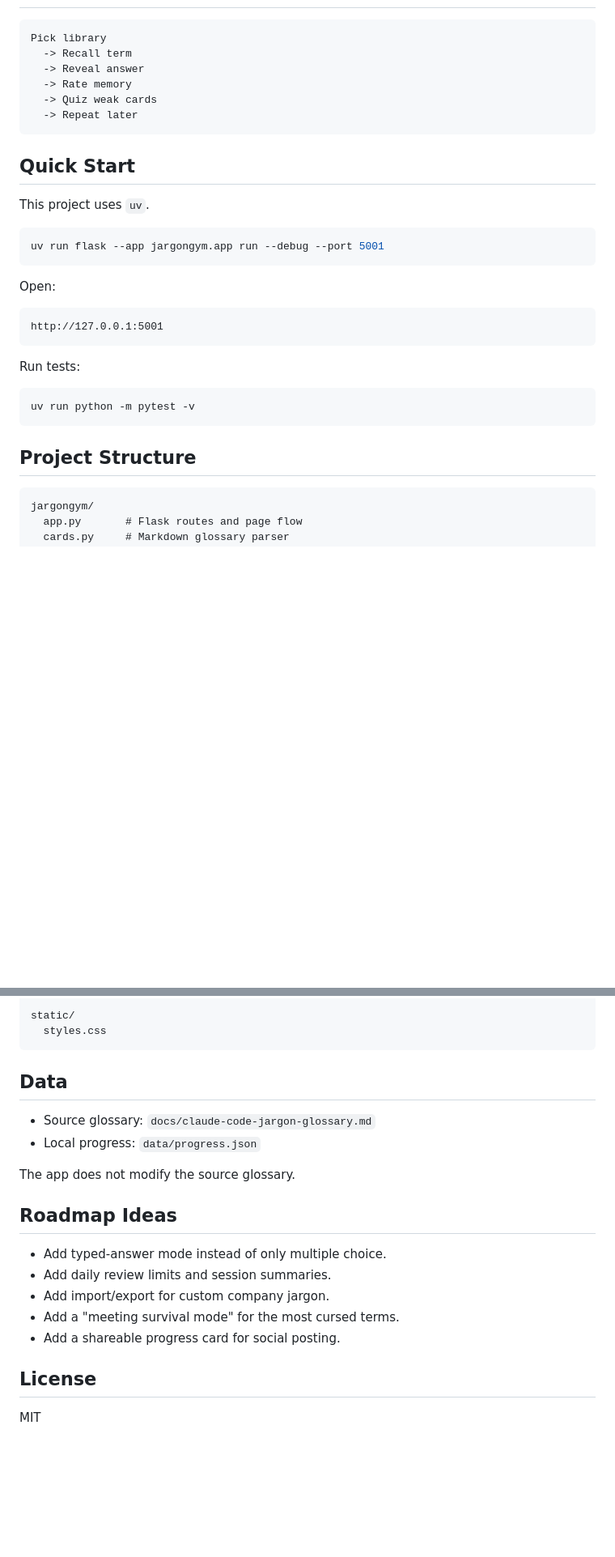
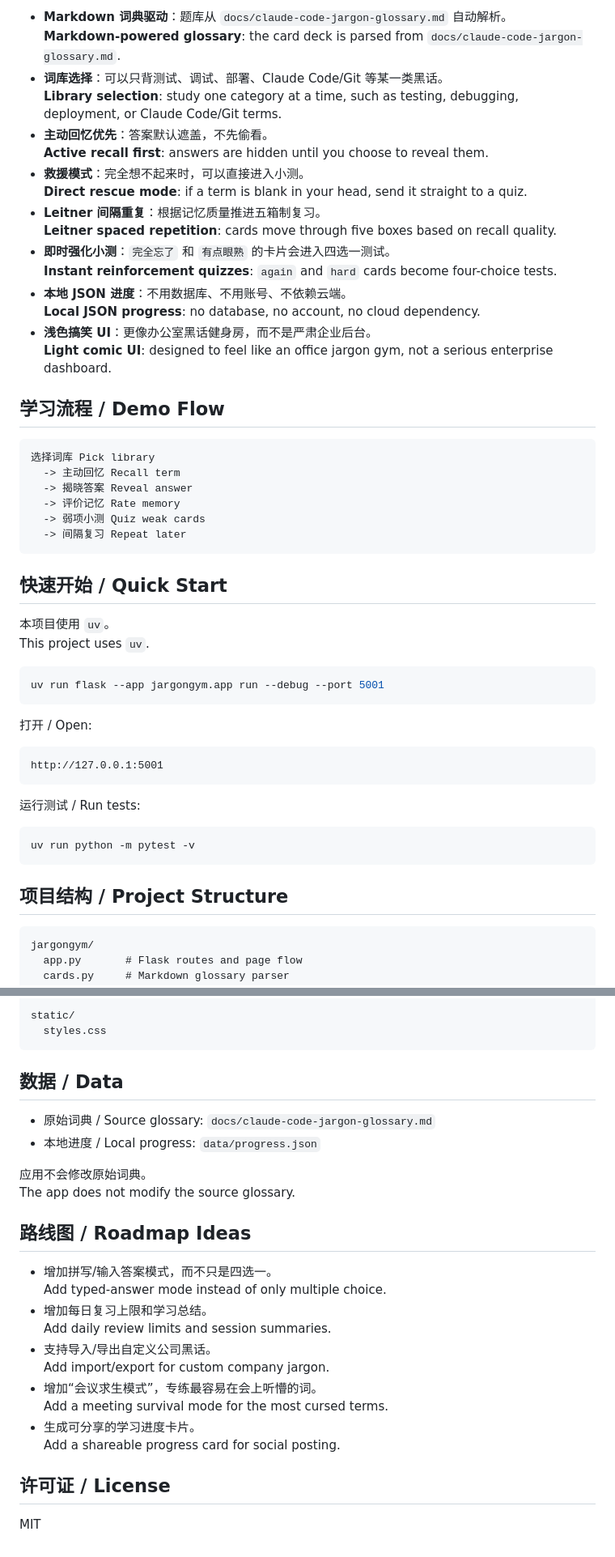
Before and after one commit to cassiusoat/JargonGym, a Markdown page: README.md, 2 parts joined by grey strips. Shown at 81% size. Drawn GitHub-style; blank space fills up the shorter version.

````diff
--- a/README.md
+++ b/README.md
@@ -44,34 +59,53 @@ This project is deliberately lighthearted, but the learning loop is real:
+- **Markdown 词典驱动**：题库从 `docs/claude-code-jargon-glossary.md` 自动解析。
+  **Markdown-powered glossary**: the card deck is parsed from `docs/claude-code-jargon-glossary.md`.
+- **词库选择**：可以只背测试、调试、部署、Claude Code/Git 等某一类黑话。
+  **Library selection**: study one category at a time, such as testing, debugging, deployment, or Claude Code/Git terms.
+- **主动回忆优先**：答案默认遮盖，不先偷看。
+  **Active recall first**: answers are hidden until you choose to reveal them.
+- **救援模式**：完全想不起来时，可以直接进入小测。
+  **Direct rescue mode**: if a term is blank in your head, send it straight to a quiz.
+- **Leitner 间隔重复**：根据记忆质量推进五箱制复习。
+  **Leitner spaced repetition**: cards move through five boxes based on recall quality.
+- **即时强化小测**：`完全忘了` 和 `有点眼熟` 的卡片会进入四选一测试。
+  **Instant reinforcement quizzes**: `again` and `hard` cards become four-choice tests.
+- **本地 JSON 进度**：不用数据库、不用账号、不依赖云端。
+  **Local JSON progress**: no database, no account, no cloud dependency.
+- **浅色搞笑 UI**：更像办公室黑话健身房，而不是严肃企业后台。
+  **Light comic UI**: designed to feel like an office jargon gym, not a serious enterprise dashboard.
+
+## 学习流程 / Demo Flow
 
 ```text
-Pick library
-  -> Recall term
-  -> Reveal answer
-  -> Rate memory
-  -> Quiz weak cards
-  -> Repeat later
+选择词库 Pick library
+  -> 主动回忆 Recall term
+  -> 揭晓答案 Reveal answer
+  -> 评价记忆 Rate memory
+  -> 弱项小测 Quiz weak cards
+  -> 间隔复习 Repeat later
 ```
 
-## Quick Start
+## 快速开始 / Quick Start
 
+本项目使用 `uv`。
 This project uses `uv`.
 
 ```bash
 uv run flask --app jargongym.app run --debug --port 5001
 ```
 
-Open:
+打开 / Open:
 
 ```text
 http://127.0.0.1:5001
 ```
 
-Run tests:
+运行测试 / Run tests:
 
 ```bash
 uv run python -m pytest -v
 ```
 
-## Project Structure
+## 项目结构 / Project Structure
 
 ```text
 jargongym/
@@ -92,21 +126,27 @@ static/
   styles.css
 ```
 
-## Data
+## 数据 / Data
 
-- Source glossary: `docs/claude-code-jargon-glossary.md`
-- Local progress: `data/progress.json`
+- 原始词典 / Source glossary: `docs/claude-code-jargon-glossary.md`
+- 本地进度 / Local progress: `data/progress.json`
 
+应用不会修改原始词典。
 The app does not modify the source glossary.
 
-## Roadmap Ideas
+## 路线图 / Roadmap Ideas
 
-- Add typed-answer mode instead of only multiple choice.
-- Add daily review limits and session summaries.
-- Add import/export for custom company jargon.
-- Add a "meeting survival mode" for the most cursed terms.
-- Add a shareable progress card for social posting.
+- 增加拼写/输入答案模式，而不只是四选一。
+  Add typed-answer mode instead of only multiple choice.
+- 增加每日复习上限和学习总结。
+  Add daily review limits and session summaries.
+- 支持导入/导出自定义公司黑话。
+  Add import/export for custom company jargon.
+- 增加“会议求生模式”，专练最容易在会上听懵的词。
+  Add a meeting survival mode for the most cursed terms.
+- 生成可分享的学习进度卡片。
+  Add a shareable progress card for social posting.
 
-## License
+## 许可证 / License
 
 MIT
````
Also changed, not shown: other parts of README.md (+44 -29 lines).
